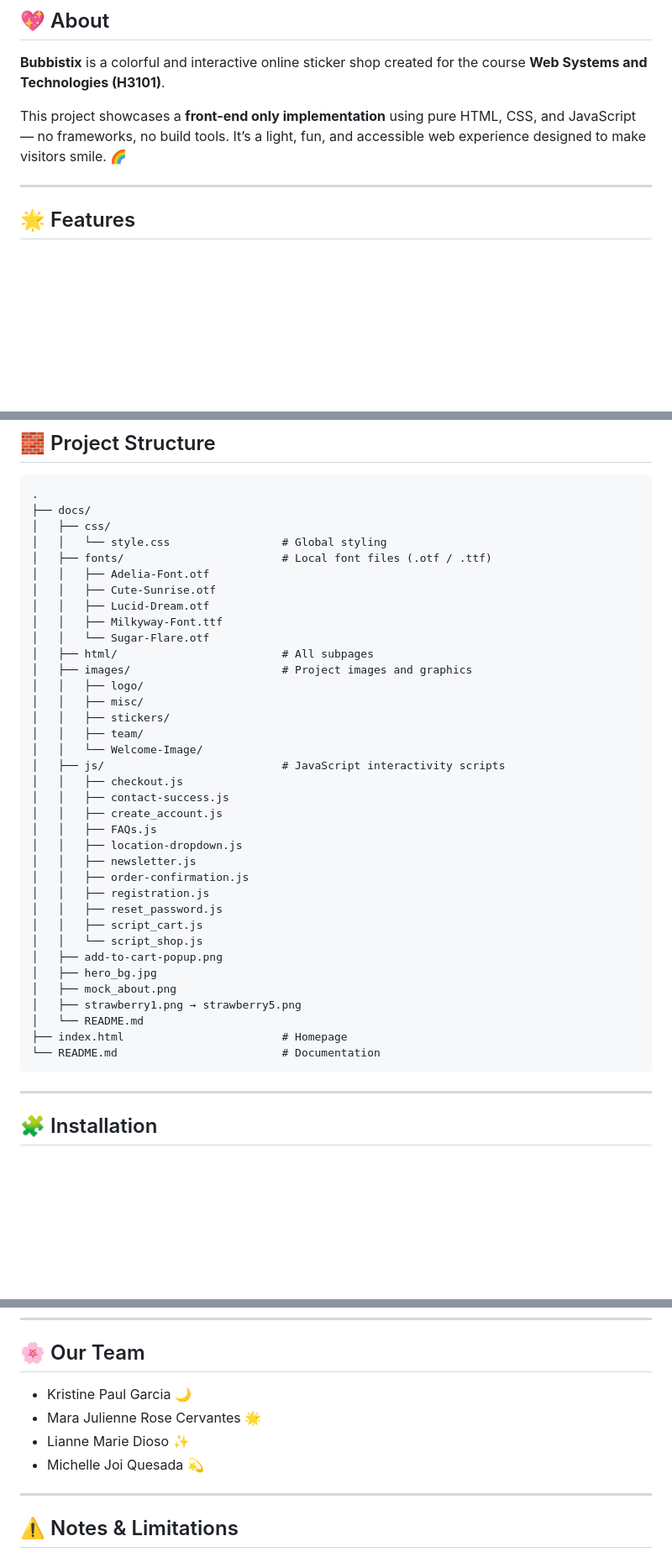
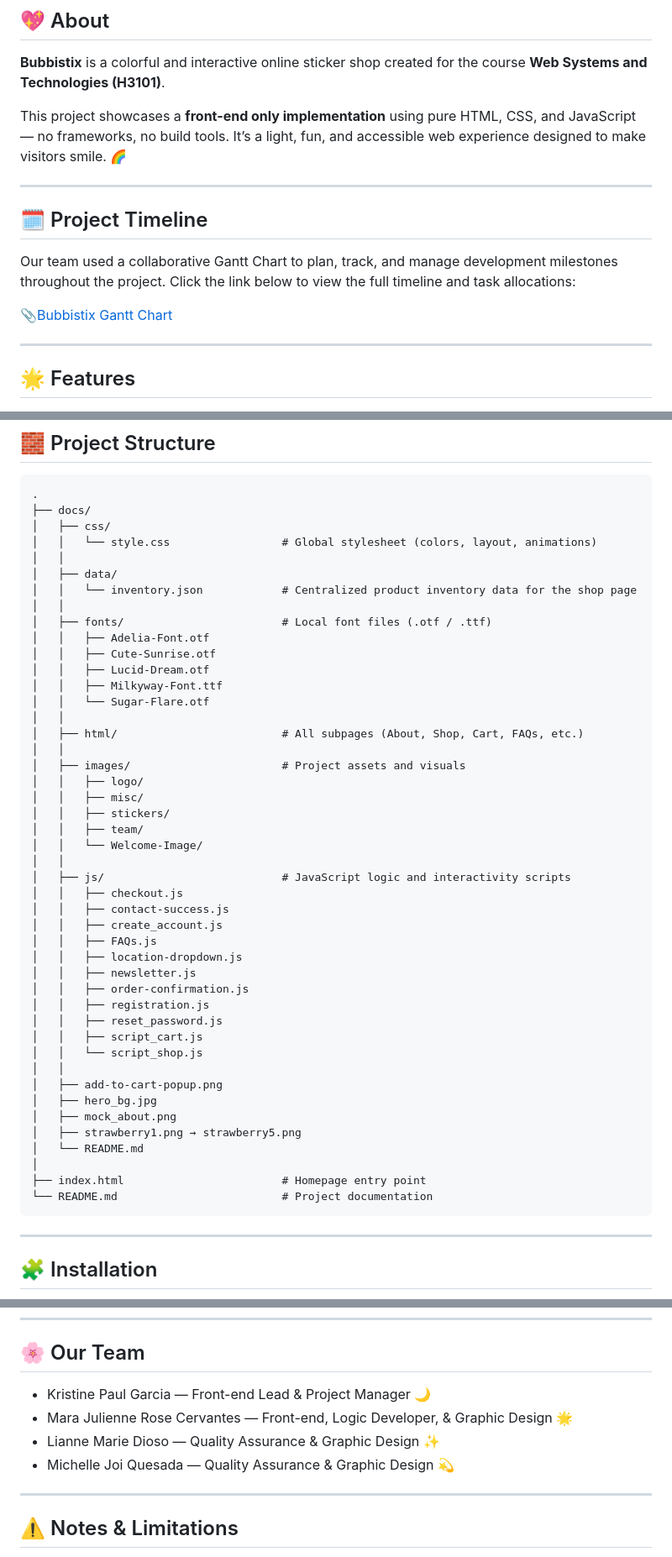
Before and after one commit to kp-student/Bubbistix_WTS, a Markdown page: README.md, 3 parts joined by grey strips. Shown: that part at 84% size. GitHub-like rendering; blank space fills up the shorter version.

````diff
--- a/README.md
+++ b/README.md
@@ -26,6 +27,15 @@ Stickers that sprinkle joy and whimsy on your everyday items!
 **Bubbistix** is a colorful and interactive online sticker shop created for the course **Web Systems and Technologies (H3101)**.
 
 This project showcases a **front-end only implementation** using pure HTML, CSS, and JavaScript — no frameworks, no build tools. It’s a light, fun, and accessible web experience designed to make visitors smile. 🌈
+
+---
+
+## 🗓️ Project Timeline
+
+Our team used a collaborative Gantt Chart to plan, track, and manage development milestones throughout the project.
+Click the link below to view the full timeline and task allocations:
+
+[📎Bubbistix Gantt Chart](https://docs.google.com/spreadsheets/d/1D6_VP1bb8cWHZVsHzA12i7U7oXfdUuCQyEdo1N9Jtbc/edit?usp=sharing)
 
 ---
 
@@ -79,21 +89,28 @@ All supporting pages are stored in the **`/docs/html`** folder:
 .
 ├── docs/
 │   ├── css/
-│   │   └── style.css                 # Global styling
+│   │   └── style.css                 # Global stylesheet (colors, layout, animations)
+│   │
+│   ├── data/
+│   │   └── inventory.json            # Centralized product inventory data for the shop page
+│   │
 │   ├── fonts/                        # Local font files (.otf / .ttf)
 │   │   ├── Adelia-Font.otf
 │   │   ├── Cute-Sunrise.otf
 │   │   ├── Lucid-Dream.otf
 │   │   ├── Milkyway-Font.ttf
 │   │   └── Sugar-Flare.otf
-│   ├── html/                         # All subpages
-│   ├── images/                       # Project images and graphics
+│   │
+│   ├── html/                         # All subpages (About, Shop, Cart, FAQs, etc.)
+│   │
+│   ├── images/                       # Project assets and visuals
 │   │   ├── logo/
 │   │   ├── misc/
 │   │   ├── stickers/
 │   │   ├── team/
 │   │   └── Welcome-Image/
-│   ├── js/                           # JavaScript interactivity scripts
+│   │
+│   ├── js/                           # JavaScript logic and interactivity scripts
 │   │   ├── checkout.js
 │   │   ├── contact-success.js
 │   │   ├── create_account.js
@@ -105,13 +122,15 @@ All supporting pages are stored in the **`/docs/html`** folder:
 │   │   ├── reset_password.js
 │   │   ├── script_cart.js
 │   │   └── script_shop.js
+│   │
 │   ├── add-to-cart-popup.png
 │   ├── hero_bg.jpg
 │   ├── mock_about.png
 │   ├── strawberry1.png → strawberry5.png
 │   └── README.md
-├── index.html                        # Homepage
-└── README.md                         # Documentation
+│
+├── index.html                        # Homepage entry point
+└── README.md                         # Project documentation
 ```
 
 ---
@@ -182,10 +201,10 @@ Want to make Bubbistix even better? We’d love that!
 
 ## 🌸 Our Team
 
-* Kristine Paul Garcia 🌙
-* Mara Julienne Rose Cervantes 🌟
-* Lianne Marie Dioso ✨
-* Michelle Joi Quesada 💫
+* Kristine Paul Garcia — Front-end Lead & Project Manager 🌙
+* Mara Julienne Rose Cervantes — Front-end, Logic Developer, & Graphic Design 🌟
+* Lianne Marie Dioso — Quality Assurance & Graphic Design ✨
+* Michelle Joi Quesada — Quality Assurance & Graphic Design 💫
 
 ---
 
````
Also changed, not shown: other parts of README.md (+1 -0 lines).
